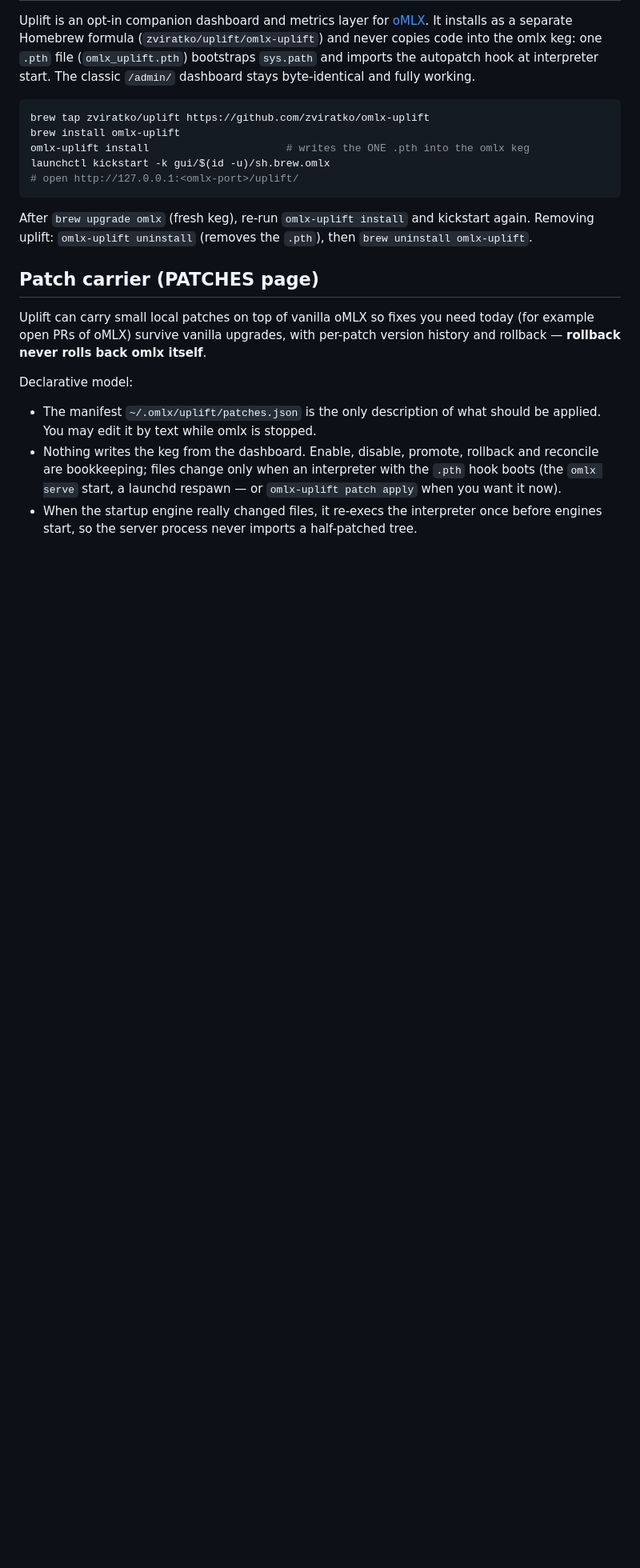
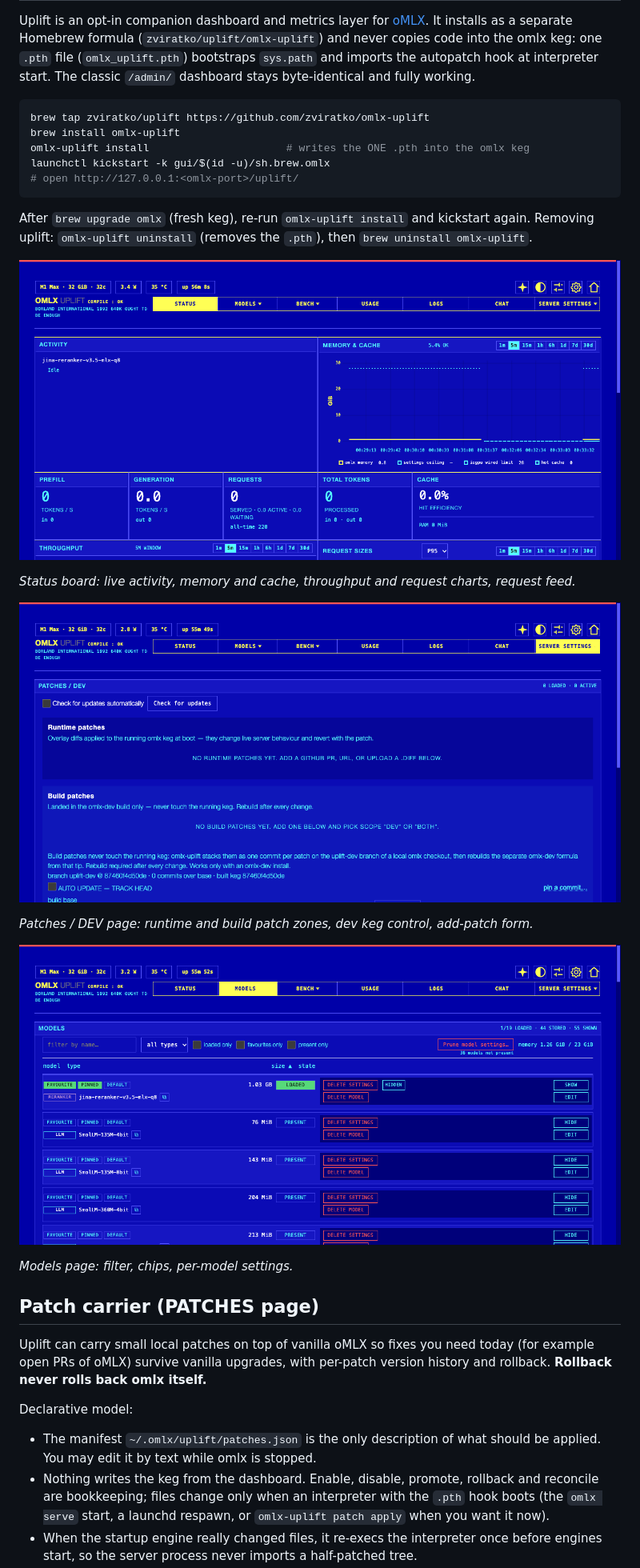
Before and after one commit to zviratko/omlx-uplift, a Markdown page: README.md, the part around the change printed below. Shown: that part at 80% size. Rendered like a GitHub page; pictures changed too: docs/screenshots/models.png (added), docs/screenshots/patches.png (added), docs/screenshots/status-board.png (added); blank space fills up the shorter version.

```diff
--- a/README.md
+++ b/README.md
@@ -19,12 +19,26 @@ After `brew upgrade omlx` (fresh keg), re-run `omlx-uplift install` and
 kickstart again. Removing uplift: `omlx-uplift uninstall` (removes the
 `.pth`), then `brew uninstall omlx-uplift`.
 
+![Status board](docs/screenshots/status-board.png)
+
+*Status board: live activity, memory and cache, throughput and request
+charts, request feed.*
+
+![Patches page](docs/screenshots/patches.png)
+
+*Patches / DEV page: runtime and build patch zones, dev keg control,
+add-patch form.*
+
+![Models page](docs/screenshots/models.png)
+
+*Models page: filter, chips, per-model settings.*
+
 ## Patch carrier (PATCHES page)
 
 Uplift can carry small local patches on top of vanilla oMLX so fixes you
 need today (for example open PRs of oMLX) survive vanilla upgrades, with
-per-patch version history and rollback — **rollback never rolls back
-omlx itself**.
+per-patch version history and rollback. **Rollback never rolls back omlx
+itself.**
 
 Declarative model:
 
@@ -33,7 +47,7 @@ Declarative model:
 - Nothing writes the keg from the dashboard. Enable, disable, promote,
   rollback and reconcile are bookkeeping; files change only when an
   interpreter with the `.pth` hook boots (the `omlx serve` start, a
-  launchd respawn — or `omlx-uplift patch apply` when you want it now).
+  launchd respawn, or `omlx-uplift patch apply` when you want it now).
 - When the startup engine really changed files, it re-execs the
   interpreter once before engines start, so the server process never
   imports a half-patched tree.
```
Also changed, not shown: other parts of README.md (+78 -56 lines).
